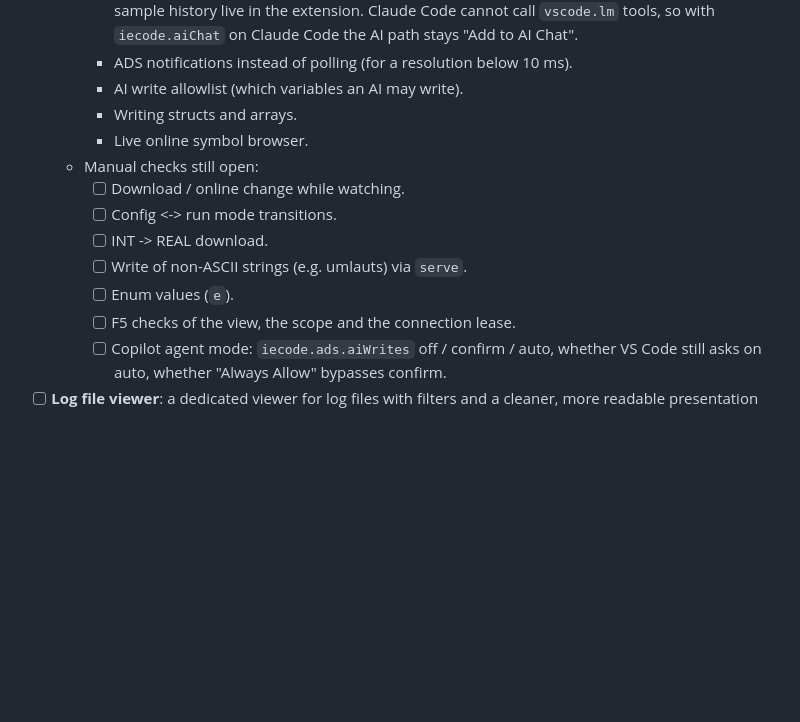
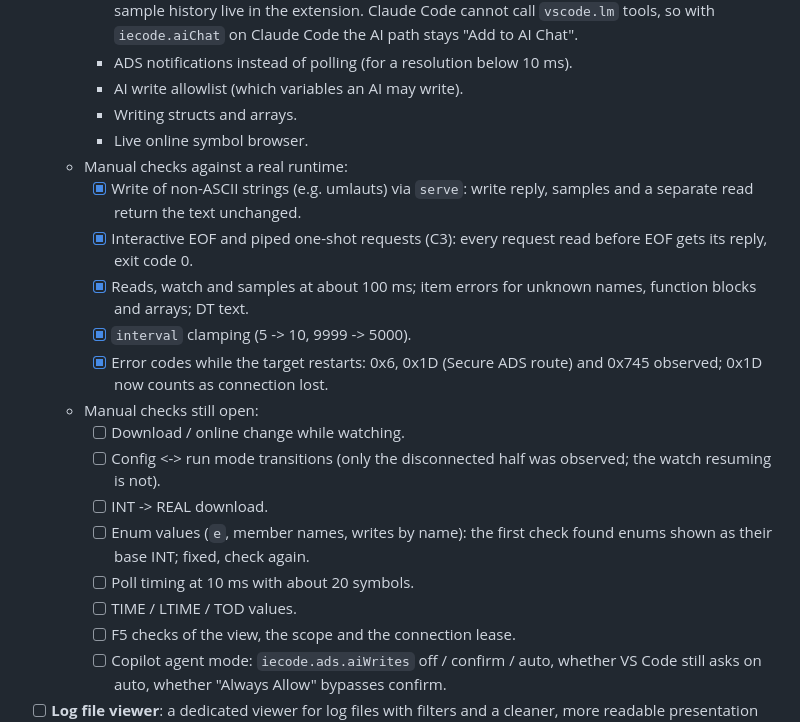
Before and after one commit to JanJunklewitz/iecode, a Markdown page: TODO.md, the part around the change. GitHub-like rendering; blank space fills up the shorter version.

Commit message:
TODO: results of the ADS watchlist checks on a real runtime
The first runtime checks passed for strings, EOF handling, sampling, interval clamping and reconnect codes, found the
enum bug, and could not run the download and mode-change checks; the open list now says which is which. The .xti
project detection gap found along the way is tracked as its own item.

Signed-off-by: Patrick Hofmann <143817835+PatrHofmann@users.noreply.github.com>

```diff
--- a/TODO.md
+++ b/TODO.md
@@ -11,12 +11,19 @@
     - AI write allowlist (which variables an AI may write).
     - Writing structs and arrays.
     - Live online symbol browser.
+  - Manual checks against a real runtime:
+    - [x] Write of non-ASCII strings (e.g. umlauts) via `serve`: write reply, samples and a separate read return the text unchanged.
+    - [x] Interactive EOF and piped one-shot requests (C3): every request read before EOF gets its reply, exit code 0.
+    - [x] Reads, watch and samples at about 100 ms; item errors for unknown names, function blocks and arrays; DT text.
+    - [x] `interval` clamping (5 -> 10, 9999 -> 5000).
+    - [x] Error codes while the target restarts: 0x6, 0x1D (Secure ADS route) and 0x745 observed; 0x1D now counts as connection lost.
   - Manual checks still open:
     - [ ] Download / online change while watching.
-    - [ ] Config <-> run mode transitions.
+    - [ ] Config <-> run mode transitions (only the disconnected half was observed; the watch resuming is not).
     - [ ] INT -> REAL download.
-    - [ ] Write of non-ASCII strings (e.g. umlauts) via `serve`.
-    - [ ] Enum values (`e`).
+    - [ ] Enum values (`e`, member names, writes by name): the first check found enums shown as their base INT; fixed, check again.
+    - [ ] Poll timing at 10 ms with about 20 symbols.
+    - [ ] TIME / LTIME / TOD values.
     - [ ] F5 checks of the view, the scope and the connection lease.
     - [ ] Copilot agent mode: `iecode.ads.aiWrites` off / confirm / auto, whether VS Code still asks on auto, whether "Always Allow" bypasses confirm.
 - [ ] **Log file viewer**: a dedicated viewer for log files with filters and a cleaner, more readable presentation than the raw text.
```
